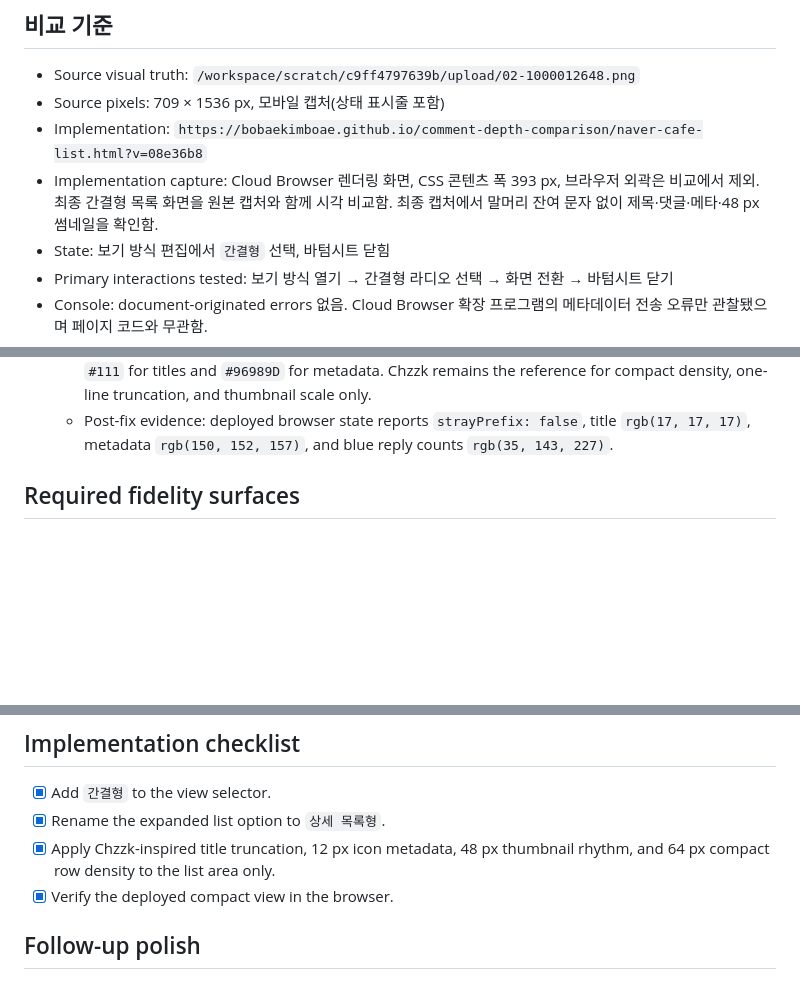
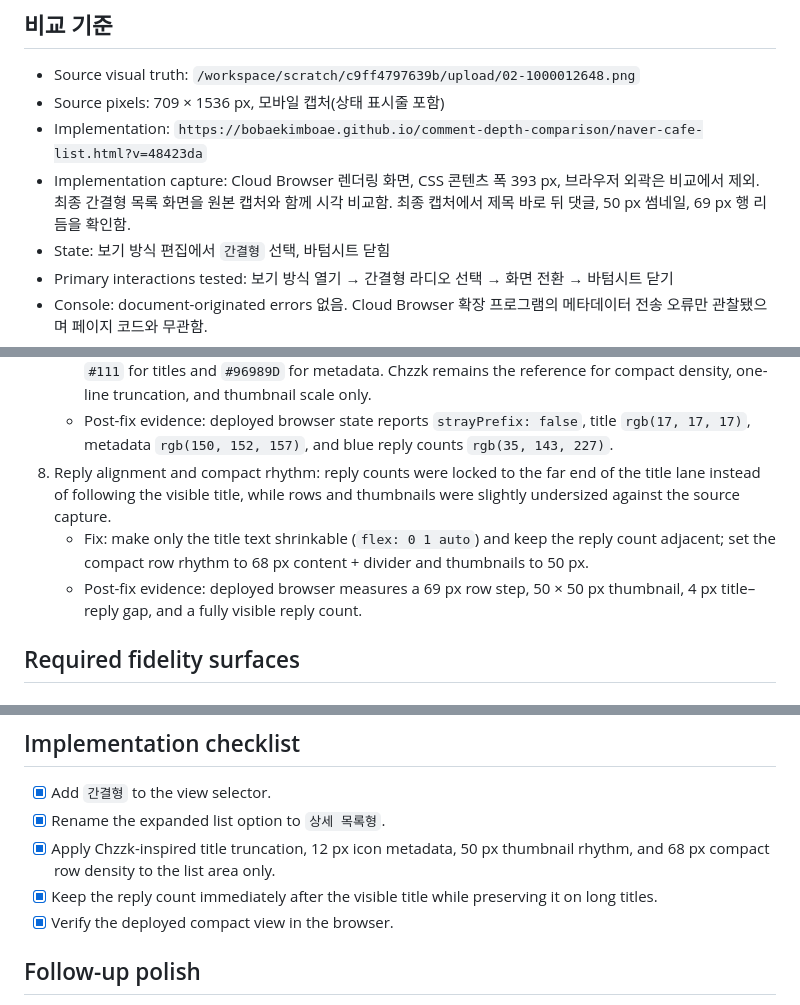
Before and after one commit to bobaekimboae/comment-depth-comparison, a Markdown page: design-qa.md, 3 parts joined by grey strips. Rendered like a GitHub page; blank space fills up the shorter version.

Commit message:
Record compact layout cross-check

```diff
--- a/design-qa.md
+++ b/design-qa.md
@@ -4,8 +4,8 @@
 
 - Source visual truth: `/workspace/scratch/c9ff4797639b/upload/02-1000012648.png`
 - Source pixels: 709 × 1536 px, 모바일 캡처(상태 표시줄 포함)
-- Implementation: `https://bobaekimboae.github.io/comment-depth-comparison/naver-cafe-list.html?v=08e36b8`
-- Implementation capture: Cloud Browser 렌더링 화면, CSS 콘텐츠 폭 393 px, 브라우저 외곽은 비교에서 제외. 최종 간결형 목록 화면을 원본 캡처와 함께 시각 비교함. 최종 캡처에서 말머리 잔여 문자 없이 제목·댓글·메타·48 px 썸네일을 확인함.
+- Implementation: `https://bobaekimboae.github.io/comment-depth-comparison/naver-cafe-list.html?v=48423da`
+- Implementation capture: Cloud Browser 렌더링 화면, CSS 콘텐츠 폭 393 px, 브라우저 외곽은 비교에서 제외. 최종 간결형 목록 화면을 원본 캡처와 함께 시각 비교함. 최종 캡처에서 제목 바로 뒤 댓글, 50 px 썸네일, 69 px 행 리듬을 확인함.
 - State: 보기 방식 편집에서 `간결형` 선택, 바텀시트 닫힘
 - Primary interactions tested: 보기 방식 열기 → 간결형 라디오 선택 → 화면 전환 → 바텀시트 닫기
 - Console: document-originated errors 없음. Cloud Browser 확장 프로그램의 메타데이터 전송 오류만 관찰됐으며 페이지 코드와 무관함.
@@ -28,6 +28,9 @@
 7. Bobaedream token alignment and prefix repair: the source-prefix removal rule left a leading `]` on compact titles, and the compact color token drifted toward the Chzzk reference.
    - Fix: correct the prefix matcher to consume the closing bracket; use the Bobaedream list tokens `#111` for titles and `#96989D` for metadata. Chzzk remains the reference for compact density, one-line truncation, and thumbnail scale only.
    - Post-fix evidence: deployed browser state reports `strayPrefix: false`, title `rgb(17, 17, 17)`, metadata `rgb(150, 152, 157)`, and blue reply counts `rgb(35, 143, 227)`.
+8. Reply alignment and compact rhythm: reply counts were locked to the far end of the title lane instead of following the visible title, while rows and thumbnails were slightly undersized against the source capture.
+   - Fix: make only the title text shrinkable (`flex: 0 1 auto`) and keep the reply count adjacent; set the compact row rhythm to 68 px content + divider and thumbnails to 50 px.
+   - Post-fix evidence: deployed browser measures a 69 px row step, 50 × 50 px thumbnail, 4 px title–reply gap, and a fully visible reply count.
 
 ## Required fidelity surfaces
 
@@ -65,7 +68,8 @@
 
 - [x] Add `간결형` to the view selector.
 - [x] Rename the expanded list option to `상세 목록형`.
-- [x] Apply Chzzk-inspired title truncation, 12 px icon metadata, 48 px thumbnail rhythm, and 64 px compact row density to the list area only.
+- [x] Apply Chzzk-inspired title truncation, 12 px icon metadata, 50 px thumbnail rhythm, and 68 px compact row density to the list area only.
+- [x] Keep the reply count immediately after the visible title while preserving it on long titles.
 - [x] Verify the deployed compact view in the browser.
 
 ## Follow-up polish
```
Also changed, not shown: other parts of design-qa.md (+1 -1 lines).
